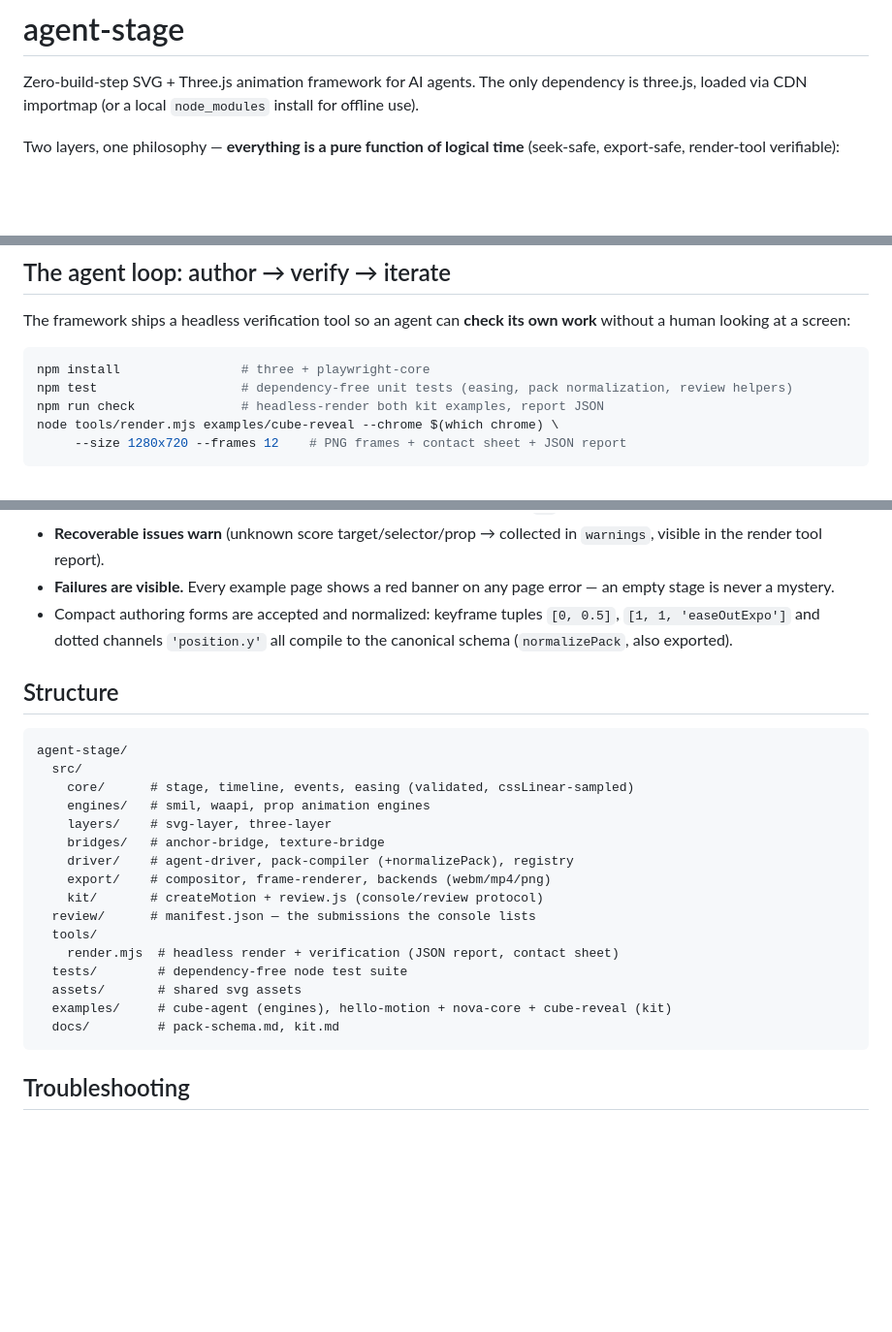
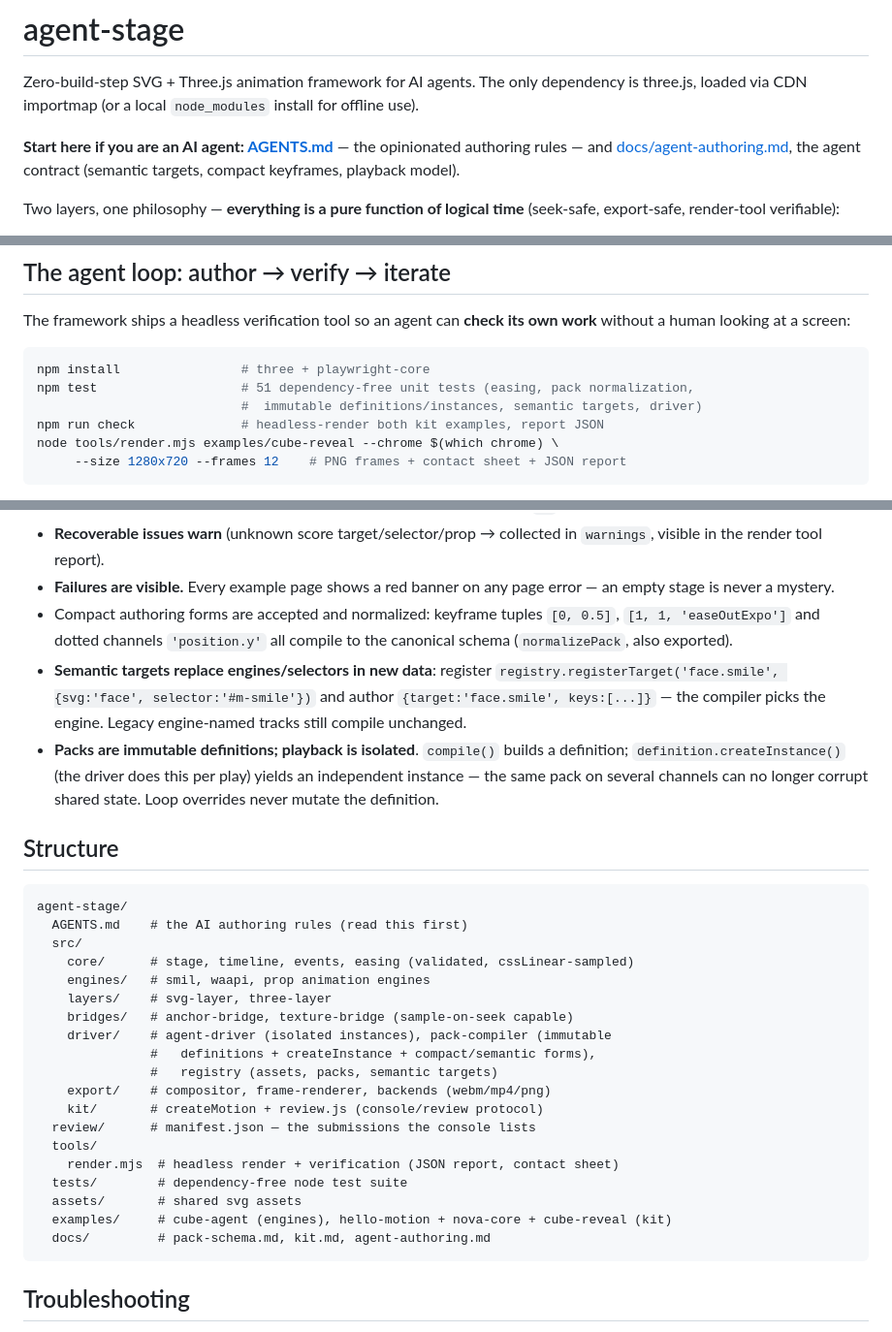
Before and after one commit to HellKaiser45/Motion-design-towards-ai, a Markdown page: README.md, 3 parts joined by grey strips. Shown at 97% size. Drawn GitHub-style; blank space fills up the shorter version.

````diff
--- a/README.md
+++ b/README.md
@@ -1,6 +1,8 @@
 # agent-stage
 
 Zero-build-step SVG + Three.js animation framework for AI agents. The only dependency is three.js, loaded via CDN importmap (or a local `node_modules` install for offline use).
+
+**Start here if you are an AI agent: [AGENTS.md](AGENTS.md)** — the opinionated authoring rules — and [docs/agent-authoring.md](docs/agent-authoring.md), the agent contract (semantic targets, compact keyframes, playback model).
 
 Two layers, one philosophy — **everything is a pure function of logical time** (seek-safe, export-safe, render-tool verifiable):
 
@@ -42,7 +44,8 @@ The framework ships a headless verification tool so an agent can **check its own
 
 ```bash
 npm install                # three + playwright-core
-npm test                   # dependency-free unit tests (easing, pack normalization, review helpers)
+npm test                   # 51 dependency-free unit tests (easing, pack normalization,
+                           #  immutable definitions/instances, semantic targets, driver)
 npm run check              # headless-render both kit examples, report JSON
 node tools/render.mjs examples/cube-reveal --chrome $(which chrome) \
      --size 1280x720 --frames 12    # PNG frames + contact sheet + JSON report
@@ -77,17 +80,22 @@ Notable kit features: `box` geometry, and **`decal` objects** — an inline SVG
 - **Recoverable issues warn** (unknown score target/selector/prop → collected in `warnings`, visible in the render tool report).
 - **Failures are visible.** Every example page shows a red banner on any page error — an empty stage is never a mystery.
 - Compact authoring forms are accepted and normalized: keyframe tuples `[0, 0.5]`, `[1, 1, 'easeOutExpo']` and dotted channels `'position.y'` all compile to the canonical schema (`normalizePack`, also exported).
+- **Semantic targets replace engines/selectors in new data**: register `registry.registerTarget('face.smile', {svg:'face', selector:'#m-smile'})` and author `{target:'face.smile', keys:[...]}` — the compiler picks the engine. Legacy engine-named tracks still compile unchanged.
+- **Packs are immutable definitions; playback is isolated**. `compile()` builds a definition; `definition.createInstance()` (the driver does this per play) yields an independent instance — the same pack on several channels can no longer corrupt shared state. Loop overrides never mutate the definition.
 
 ## Structure
 
 ```
 agent-stage/
+  AGENTS.md    # the AI authoring rules (read this first)
   src/
     core/      # stage, timeline, events, easing (validated, cssLinear-sampled)
     engines/   # smil, waapi, prop animation engines
     layers/    # svg-layer, three-layer
-    bridges/   # anchor-bridge, texture-bridge
-    driver/    # agent-driver, pack-compiler (+normalizePack), registry
+    bridges/   # anchor-bridge, texture-bridge (sample-on-seek capable)
+    driver/    # agent-driver (isolated instances), pack-compiler (immutable
+               #   definitions + createInstance + compact/semantic forms),
+               #   registry (assets, packs, semantic targets)
     export/    # compositor, frame-renderer, backends (webm/mp4/png)
     kit/       # createMotion + review.js (console/review protocol)
   review/      # manifest.json — the submissions the console lists
@@ -96,7 +104,7 @@ agent-stage/
   tests/        # dependency-free node test suite
   assets/       # shared svg assets
   examples/     # cube-agent (engines), hello-motion + nova-core + cube-reveal (kit)
-  docs/         # pack-schema.md, kit.md
+  docs/         # pack-schema.md, kit.md, agent-authoring.md
 ```
 
 ## Troubleshooting
````
Also changed, not shown: AGENTS.md (added, +86 -0 lines), docs/agent-authoring.md (added, +120 -0 lines).
